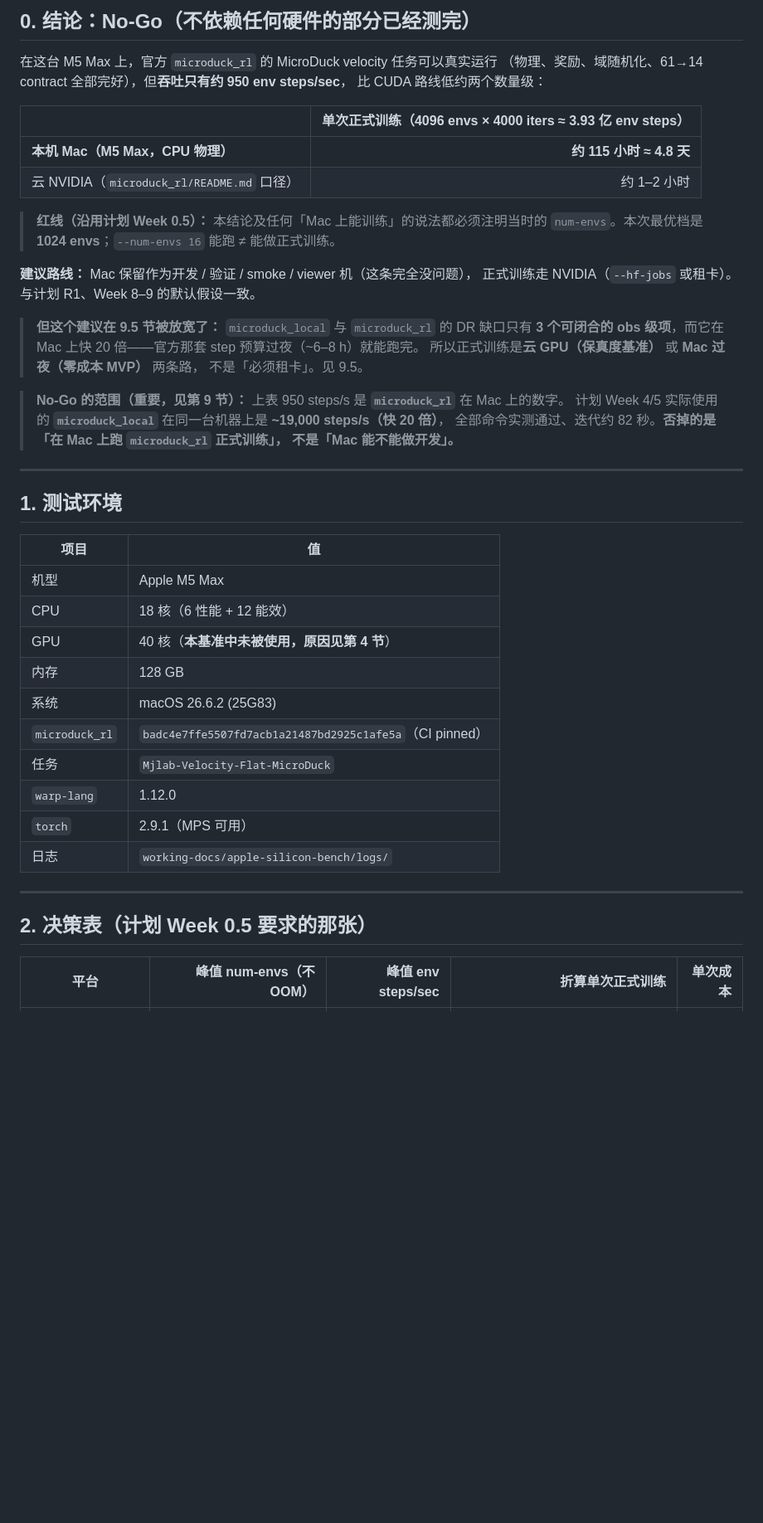
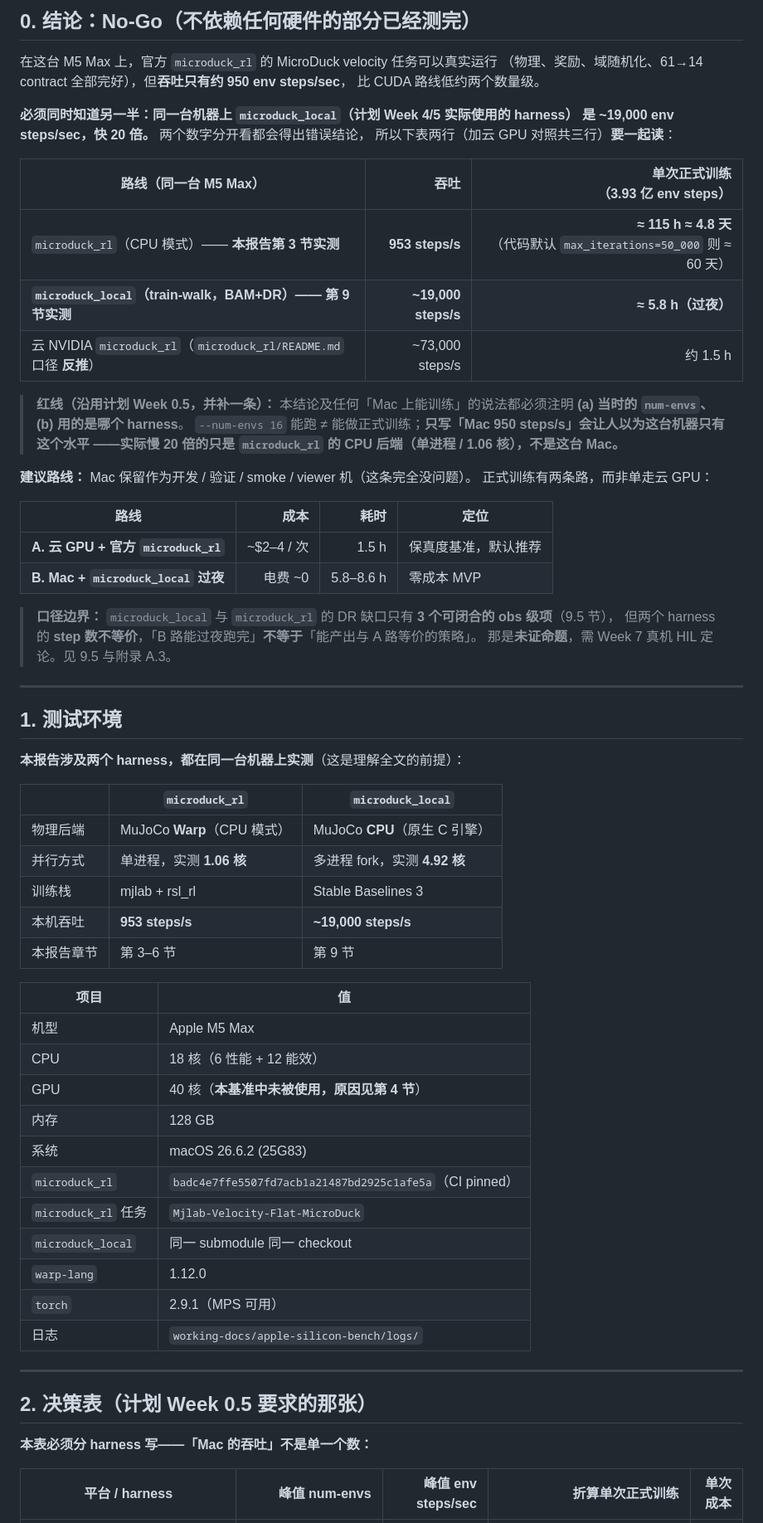
Before and after one commit to shenjin73/microduck-build, a Markdown page: working-docs/apple-silicon-throughput-benchmark.md, the part around one of its changes. Shown at 83% size. GitHub-like rendering; blank space fills up the shorter version.

```diff
--- a/working-docs/apple-silicon-throughput-benchmark.md
+++ b/working-docs/apple-silicon-throughput-benchmark.md
@@ -11,32 +11,48 @@
 
 在这台 M5 Max 上，官方 `microduck_rl` 的 MicroDuck velocity 任务可以真实运行
 （物理、奖励、域随机化、61→14 contract 全部完好），但**吞吐只有约 950 env steps/sec**，
-比 CUDA 路线低约两个数量级：
+比 CUDA 路线低约两个数量级。
 
-| | 单次正式训练（4096 envs × 4000 iters ≈ 3.93 亿 env steps） |
-|---|---:|
-| **本机 Mac（M5 Max，CPU 物理）** | **约 115 小时 ≈ 4.8 天** |
-| 云 NVIDIA（`microduck_rl/README.md` 口径） | 约 1–2 小时 |
+**必须同时知道另一半：同一台机器上 `microduck_local`（计划 Week 4/5 实际使用的 harness）
+是 ~19,000 env steps/sec，快 20 倍。** 两个数字分开看都会得出错误结论，
+所以下表两行（加云 GPU 对照共三行）**要一起读**：
 
-> **红线（沿用计划 Week 0.5）：** 本结论及任何「Mac 上能训练」的说法都必须注明当时的
-> `num-envs`。本次最优档是 **1024 envs**；`--num-envs 16` 能跑 ≠ 能做正式训练。
+| 路线（同一台 M5 Max） | 吞吐 | 单次正式训练<br>（3.93 亿 env steps） |
+|---|---:|---:|
+| `microduck_rl`（CPU 模式）—— **本报告第 3 节实测** | **953 steps/s** | **≈ 115 h ≈ 4.8 天**<br>（代码默认 `max_iterations=50_000` 则 ≈ 60 天） |
+| **`microduck_local`（train-walk，BAM+DR）—— 第 9 节实测** | **~19,000 steps/s** | **≈ 5.8 h（过夜）** |
+| 云 NVIDIA `microduck_rl`（`microduck_rl/README.md` 口径 **反推**） | ~73,000 steps/s | 约 1.5 h |
 
-**建议路线：** Mac 保留作为开发 / 验证 / smoke / viewer 机（这条完全没问题），
-正式训练走 NVIDIA（`--hf-jobs` 或租卡）。与计划 R1、Week 8–9 的默认假设一致。
+> **红线（沿用计划 Week 0.5，并补一条）：** 本结论及任何「Mac 上能训练」的说法都必须注明
+> **(a) 当时的 `num-envs`、(b) 用的是哪个 harness**。
+> `--num-envs 16` 能跑 ≠ 能做正式训练；**只写「Mac 950 steps/s」会让人以为这台机器只有这个水平
+> ——实际慢 20 倍的只是 `microduck_rl` 的 CPU 后端（单进程 / 1.06 核），不是这台 Mac。**
 
-> **但这个建议在 9.5 节被放宽了：** `microduck_local` 与 `microduck_rl` 的 DR 缺口只有
-> **3 个可闭合的 obs 级项**，而它在 Mac 上快 20 倍——官方那套 step 预算过夜（~6–8 h）就能跑完。
-> 所以正式训练是**云 GPU（保真度基准）** 或 **Mac 过夜（零成本 MVP）** 两条路，
-> 不是「必须租卡」。见 9.5。
+**建议路线：** Mac 保留作为开发 / 验证 / smoke / viewer 机（这条完全没问题）。
+正式训练有两条路，而非单走云 GPU：
 
-> **No-Go 的范围（重要，见第 9 节）：** 上表 950 steps/s 是 **`microduck_rl`** 在 Mac 上的数字。
-> 计划 Week 4/5 实际使用的 **`microduck_local`** 在同一台机器上是 **~19,000 steps/s（快 20 倍）**，
-> 全部命令实测通过、迭代约 82 秒。**否掉的是「在 Mac 上跑 `microduck_rl` 正式训练」，
-> 不是「Mac 能不能做开发」。**
+| 路线 | 成本 | 耗时 | 定位 |
+|---|---:|---:|---|
+| **A. 云 GPU + 官方 `microduck_rl`** | ~$2–4 / 次 | 1.5 h | 保真度基准，默认推荐 |
+| **B. Mac + `microduck_local` 过夜** | 电费 ~0 | 5.8–8.6 h | 零成本 MVP |
+
+> **口径边界：** `microduck_local` 与 `microduck_rl` 的 DR 缺口只有 **3 个可闭合的 obs 级项**（9.5 节），
+> 但两个 harness 的 **step 数不等价**，「B 路能过夜跑完」**不等于**「能产出与 A 路等价的策略」。
+> 那是**未证命题**，需 Week 7 真机 HIL 定论。见 9.5 与附录 A.3。
 
 ---
 
 ## 1. 测试环境
+
+**本报告涉及两个 harness，都在同一台机器上实测**（这是理解全文的前提）：
+
+| | `microduck_rl` | `microduck_local` |
+|---|---|---|
+| 物理后端 | MuJoCo **Warp**（CPU 模式） | MuJoCo **CPU**（原生 C 引擎） |
+| 并行方式 | 单进程，实测 **1.06 核** | 多进程 fork，实测 **4.92 核** |
+| 训练栈 | mjlab + rsl_rl | Stable Baselines 3 |
+| 本机吞吐 | **953 steps/s** | **~19,000 steps/s** |
+| 本报告章节 | 第 3–6 节 | 第 9 节 |
 
 | 项目 | 值 |
 |---|---|
@@ -46,7 +62,8 @@
 | 内存 | 128 GB |
 | 系统 | macOS 26.6.2 (25G83) |
 | `microduck_rl` | `badc4e7ffe5507fd7acb1a21487bd2925c1afe5a`（CI pinned） |
-| 任务 | `Mjlab-Velocity-Flat-MicroDuck` |
+| `microduck_rl` 任务 | `Mjlab-Velocity-Flat-MicroDuck` |
+| `microduck_local` | 同一 submodule 同一 checkout |
 | `warp-lang` | 1.12.0 |
 | `torch` | 2.9.1（MPS 可用） |
 | 日志 | `working-docs/apple-silicon-bench/logs/` |
@@ -55,5 +72,7 @@
 
 ## 2. 决策表（计划 Week 0.5 要求的那张）
 
-| 平台 | 峰值 num-envs（不 OOM） | 峰值 env steps/sec | 折算单次正式训练 | 单次成本 |
+**本表必须分 harness 写——「Mac 的吞吐」不是单一个数：**
+
+| 平台 / harness | 峰值 num-envs | 峰值 env steps/sec | 折算单次正式训练 | 单次成本 |
 |---|---:|---:|---:|---:|
```
Also changed, not shown: other parts of working-docs/apple-silicon-throughput-benchmark.md (+35 -12 lines).
